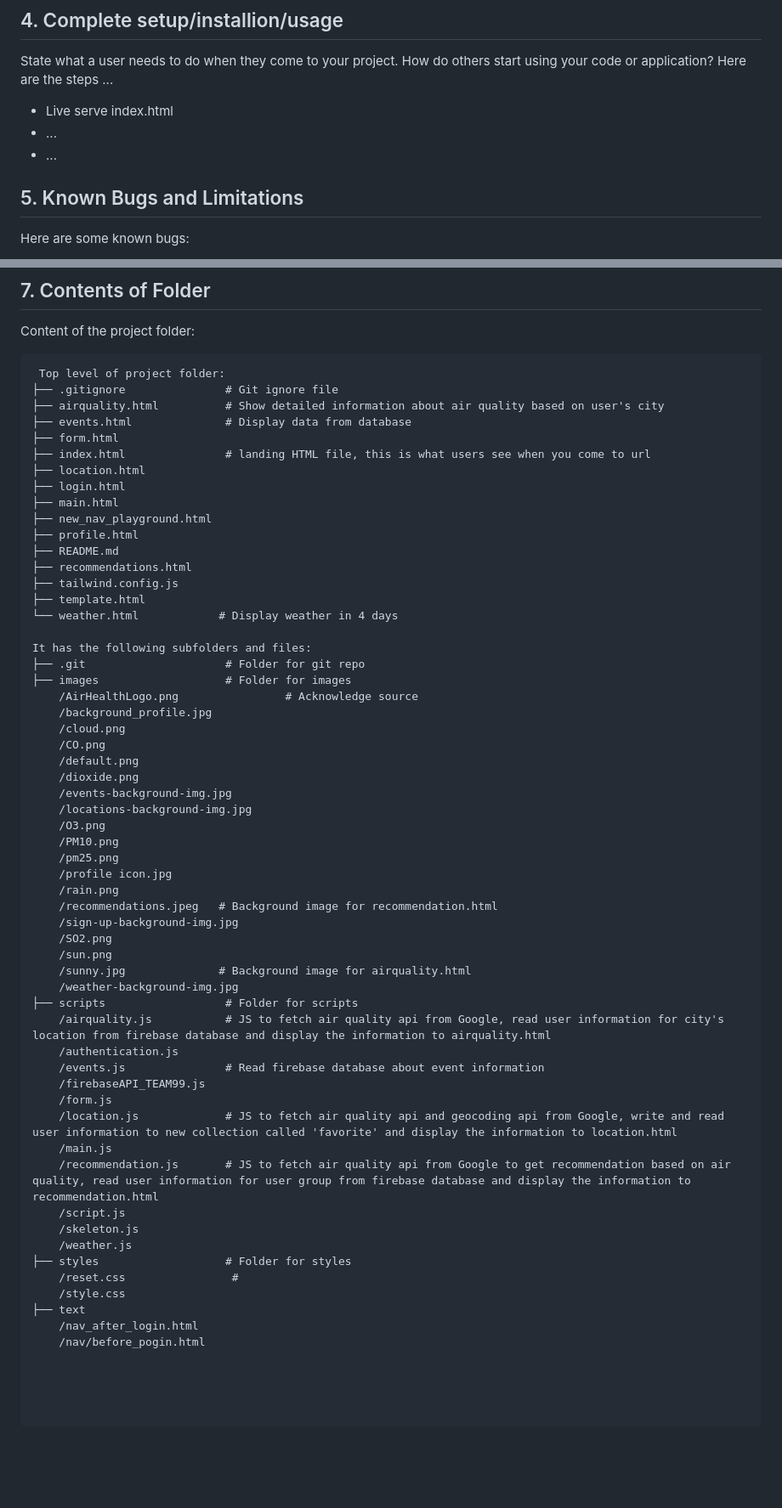
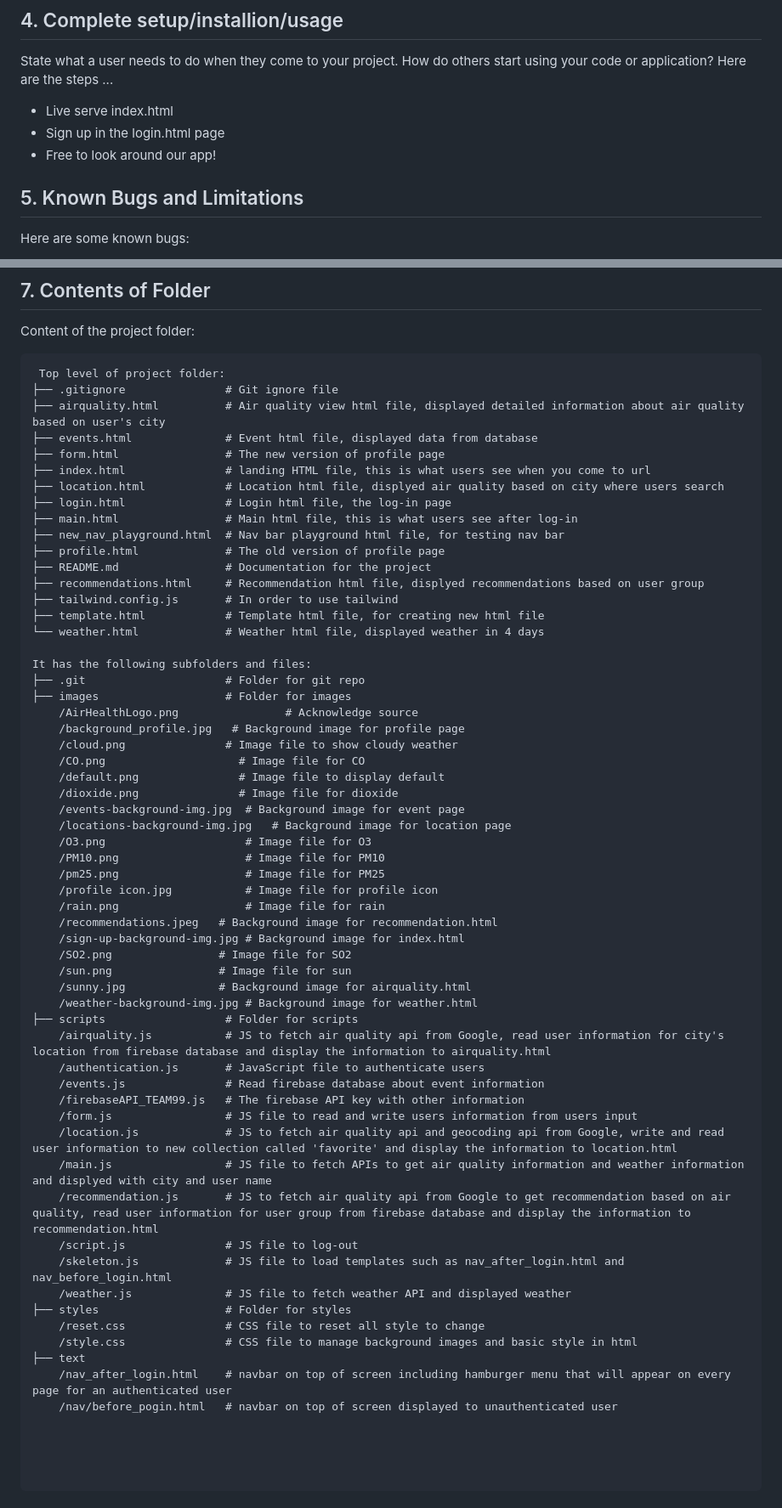
Before and after one commit to seogin/1800_202410_DTC09, a Markdown page: README.md, 2 parts joined by grey strips. Shown: that part at 85% size. Drawn GitHub-style; blank space fills up the shorter version.

Commit message:
Add information about the app to README.md

````diff
--- a/README.md
+++ b/README.md
@@ -23,8 +23,8 @@ List technologies (with version numbers), API's, icons, fonts, images, media or
 State what a user needs to do when they come to your project. How do others start using your code or application?
 Here are the steps ...
 * Live serve index.html
-* ...
-* ...
+* Sign up in the login.html page
+* Free to look around our app!
 
 ## 5. Known Bugs and Limitations
 Here are some known bugs:
@@ -44,58 +44,58 @@ Content of the project folder:
 ```
  Top level of project folder:
 ├── .gitignore               # Git ignore file
-├── airquality.html          # Show detailed information about air quality based on user's city
-├── events.html              # Display data from database
-├── form.html
+├── airquality.html          # Air quality view html file, displayed detailed information about air quality based on user's city
+├── events.html              # Event html file, displayed data from database
+├── form.html                # The new version of profile page
 ├── index.html               # landing HTML file, this is what users see when you come to url
-├── location.html
-├── login.html
-├── main.html
-├── new_nav_playground.html
-├── profile.html
-├── README.md
-├── recommendations.html
-├── tailwind.config.js
-├── template.html
-└── weather.html            # Display weather in 4 days
+├── location.html            # Location html file, displyed air quality based on city where users search
+├── login.html               # Login html file, the log-in page
+├── main.html                # Main html file, this is what users see after log-in
+├── new_nav_playground.html  # Nav bar playground html file, for testing nav bar
+├── profile.html             # The old version of profile page
+├── README.md                # Documentation for the project
+├── recommendations.html     # Recommendation html file, displyed recommendations based on user group
+├── tailwind.config.js       # In order to use tailwind
+├── template.html            # Template html file, for creating new html file
+└── weather.html             # Weather html file, displayed weather in 4 days
 
 It has the following subfolders and files:
 ├── .git                     # Folder for git repo
 ├── images                   # Folder for images
     /AirHealthLogo.png                # Acknowledge source
-    /background_profile.jpg
-    /cloud.png
-    /CO.png
-    /default.png
-    /dioxide.png
-    /events-background-img.jpg
-    /locations-background-img.jpg
-    /O3.png
-    /PM10.png
-    /pm25.png
-    /profile icon.jpg
-    /rain.png
+    /background_profile.jpg   # Background image for profile page
+    /cloud.png               # Image file to show cloudy weather
+    /CO.png                    # Image file for CO
+    /default.png               # Image file to display default
+    /dioxide.png               # Image file for dioxide
+    /events-background-img.jpg  # Background image for event page
+    /locations-background-img.jpg   # Background image for location page
+    /O3.png                     # Image file for O3
+    /PM10.png                   # Image file for PM10
+    /pm25.png                   # Image file for PM25
+    /profile icon.jpg           # Image file for profile icon
+    /rain.png                   # Image file for rain
     /recommendations.jpeg   # Background image for recommendation.html
-    /sign-up-background-img.jpg
-    /SO2.png
-    /sun.png
+    /sign-up-background-img.jpg # Background image for index.html
+    /SO2.png                # Image file for SO2
+    /sun.png                # Image file for sun
     /sunny.jpg              # Background image for airquality.html
-    /weather-background-img.jpg
+    /weather-background-img.jpg # Background image for weather.html
 ├── scripts                  # Folder for scripts
     /airquality.js           # JS to fetch air quality api from Google, read user information for city's location from firebase database and display the information to airquality.html
-    /authentication.js
+    /authentication.js       # JavaScript file to authenticate users
     /events.js               # Read firebase database about event information
-    /firebaseAPI_TEAM99.js
-    /form.js
+    /firebaseAPI_TEAM99.js   # The firebase API key with other information
+    /form.js                 # JS file to read and write users information from users input
     /location.js             # JS to fetch air quality api and geocoding api from Google, write and read user information to new collection called 'favorite' and display the information to location.html
-    /main.js
+    /main.js                 # JS file to fetch APIs to get air quality information and weather information and displyed with city and user name
     /recommendation.js       # JS to fetch air quality api from Google to get recommendation based on air quality, read user information for user group from firebase database and display the information to recommendation.html
-    /script.js
-    /skeleton.js
-    /weather.js
+    /script.js               # JS file to log-out
+    /skeleton.js             # JS file to load templates such as nav_after_login.html and nav_before_login.html
+    /weather.js              # JS file to fetch weather API and displayed weather
 ├── styles                   # Folder for styles
-    /reset.css                #
-    /style.css
+    /reset.css               # CSS file to reset all style to change
+    /style.css               # CSS file to manage background images and basic style in html
 ├── text
-    /nav_after_login.html
-    /nav/before_pogin.html
+    /nav_after_login.html    # navbar on top of screen including hamburger menu that will appear on every page for an authenticated user
+    /nav/before_pogin.html   # navbar on top of screen displayed to unauthenticated user
````
